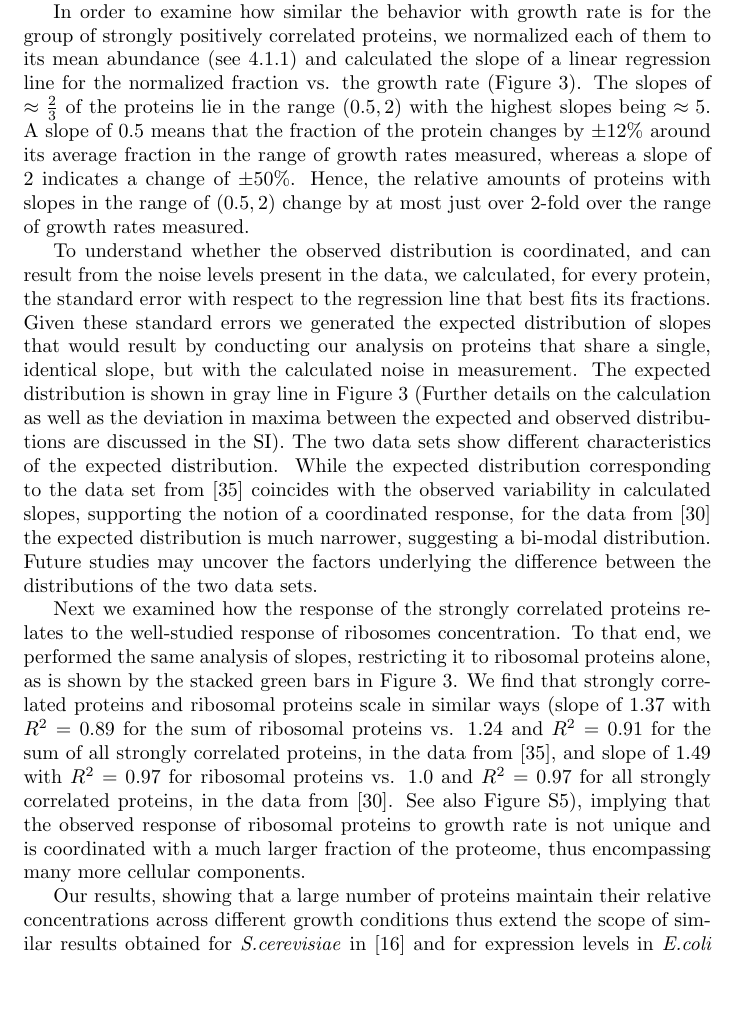
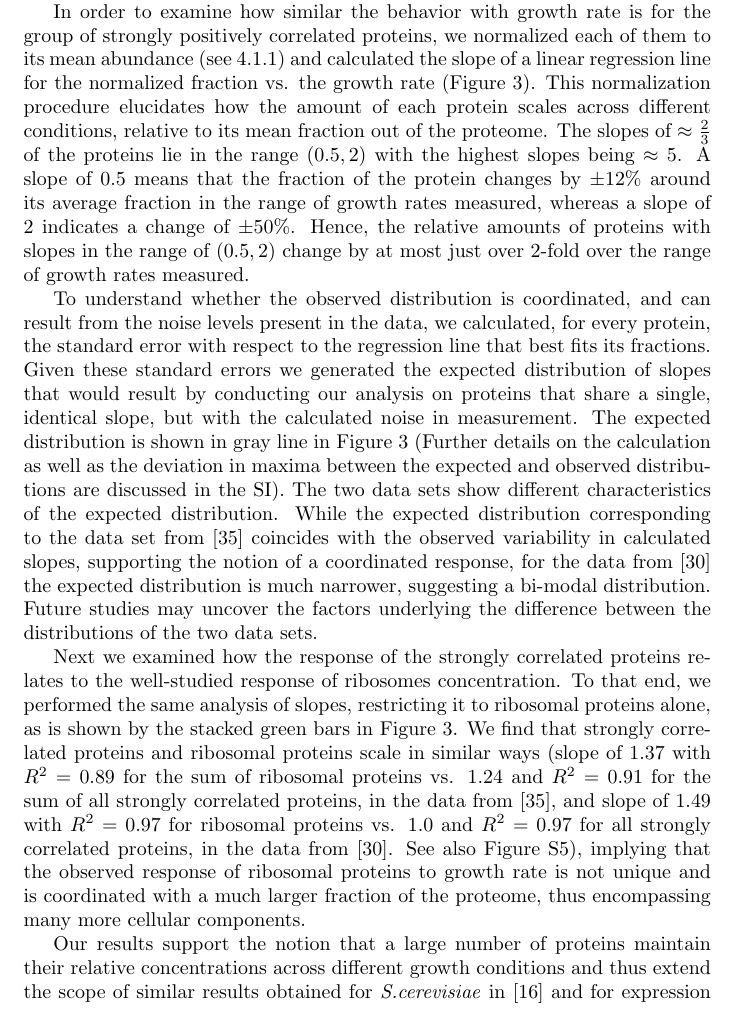
Before and after one commit to uriba/proteome-analysis, a LaTeX paper (authorea-export/full_article.tex): part of page 12 of 37, cut so that both start at the same text, the shorter picture padded with empty space. Compiled offline with pdfLaTeX.

Commit message:
finished implementing comments from bioessays submission version to full version

```diff
--- a/authorea-export/full_article.tex
+++ b/authorea-export/full_article.tex
@@ -399,8 +399,8 @@ We have shown above that many proteins are positively correlated with growth rat
 However, we note that having similar correlation with growth rate for different proteins does not imply that such proteins are coordinated, i.e. that they share the same scaling with growth rate.
 Theoretically, proteins with identical correlation with growth rate may have very different slopes or fold changes with increasing growth rate.
 
-
 In order to examine how similar the behavior with growth rate is for the group of strongly positively correlated proteins, we normalized each of them to its mean abundance (see \ref{concacrossconds}) and calculated the slope of a linear regression line for the normalized fraction vs. the growth rate (Figure \ref{fig:globalfit}).
+This normalization procedure elucidates how the amount of each protein scales across different conditions, relative to its mean fraction out of the proteome.
 The slopes of $\approx \frac{2}{3}$ of the proteins lie in the range $(0.5,2)$ with the highest slopes being $\approx 5$.
 A slope of $0.5$ means that the fraction of the protein changes by $\pm12\%$ around its average fraction in the range of growth rates measured, whereas a slope of $2$ indicates a change of $\pm50\%$.
 Hence, the relative amounts of proteins with slopes in the range of $(0.5,2)$ change by at most just over 2-fold over the range of growth rates measured.
@@ -416,7 +416,7 @@ Next we examined how the response of the strongly correlated proteins relates to
 To that end, we performed the same analysis of slopes, restricting it to ribosomal proteins alone, as is shown by the stacked green bars in Figure \ref{fig:globalfit}.
 We find that strongly correlated proteins and ribosomal proteins scale in similar ways (slope of \hRibsSumSlope{} with $R^2=\hRibsSumRsq{}$ for the sum of ribosomal proteins vs. \hGlobalSumSlope{} and $R^2=\hGlobalSumRsq$ for the sum of all strongly correlated proteins, in the data from \cite{Heinemann2015}, and slope of \vRibsSumSlope{} with $R^2=\vRibsSumRsq{}$ for ribosomal proteins vs. \vGlobalSumSlope{} and $R^2=\vGlobalSumRsq{}$ for all strongly correlated proteins, in the data from \cite{Peebo_2015}. See also Figure \ref{fig:ribsnonribs}), implying that the observed response of ribosomal proteins to growth rate is not unique and is coordinated with a much larger fraction of the proteome, thus encompassing many more cellular components.
 
-Our results, showing that a large number of proteins maintain their relative concentrations across different growth conditions thus extend the scope of similar results obtained for \emph{S.cerevisiae} in \cite{Keren2013} and for expression levels in \emph{E.coli} under stress conditions \cite{Kaneko2014}.
+Our results support the notion that a large number of proteins maintain their relative concentrations across different growth conditions and thus extend the scope of similar results obtained for \emph{S.cerevisiae} in \cite{Keren2013} and for expression levels in \emph{E.coli} under stress conditions \cite{Kaneko2014}.
 In contrast to other approaches, our model suggests a mechanism for this coordinated expression changes that is not based on shared transcription factors but rather is a result of passive redistribution of resources.
 
 \begin{figure}[H]
```
Also changed, not shown: authorea-export/full_article.tex (4 more changed lines).
